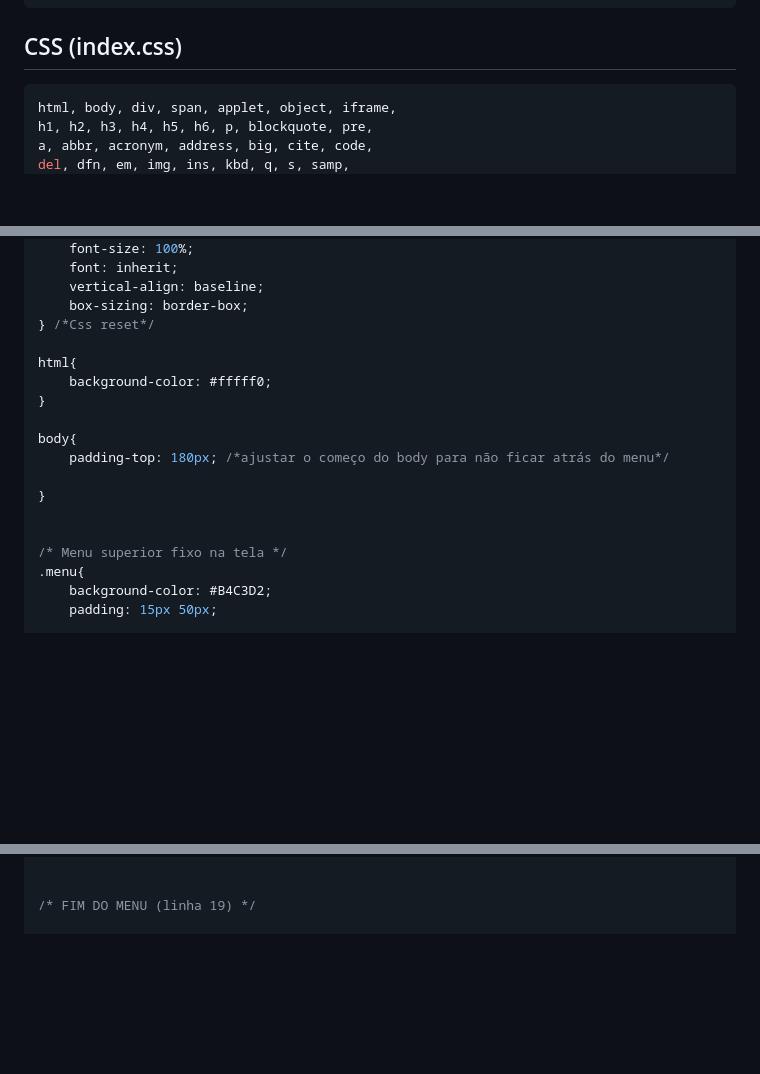
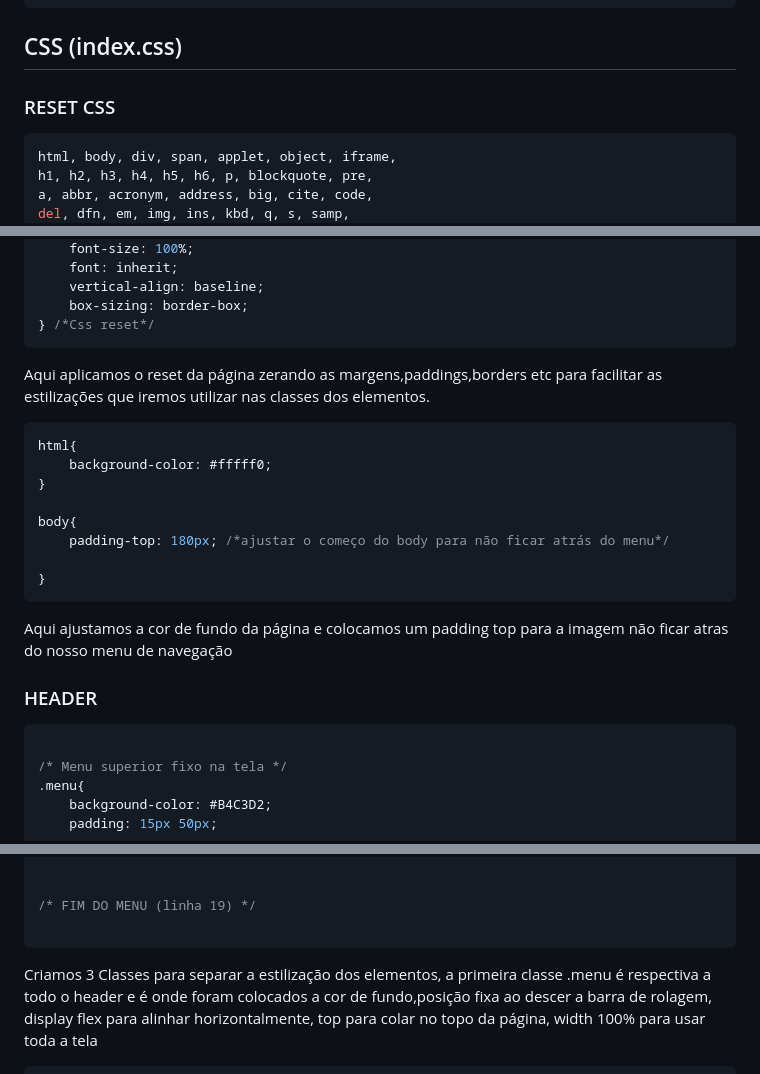
Before and after one commit to Guigspinho/projeto_lagarta_02H, a Markdown page: README.md, 3 parts joined by grey strips. GitHub-like rendering; blank space fills up the shorter version.

Commit message:
Mobas comit
Added CSS reset and header styles with explanations.

````diff
--- a/README.md
+++ b/README.md
@@ -268,6 +268,7 @@ Ao fim da pagina temos o nosso footer, onde nele tem a localização ficticia da
 ```
 
 ## CSS (index.css)
+### RESET CSS
 ```css
 html, body, div, span, applet, object, iframe,
 h1, h2, h3, h4, h5, h6, p, blockquote, pre,
@@ -290,7 +291,10 @@ time, mark, audio, video {
 	vertical-align: baseline;
     box-sizing: border-box;
 } /*Css reset*/
+```
+Aqui aplicamos o reset da página zerando as margens,paddings,borders etc para facilitar as estilizações que iremos utilizar nas classes dos elementos.
 
+```css
 html{
     background-color: #fffff0;
 }
@@ -299,7 +303,12 @@ body{
     padding-top: 180px; /*ajustar o começo do body para não ficar atrás do menu*/
 
 }
+```
+Aqui ajustamos a cor de fundo da página e colocamos um padding top para a imagem não ficar atras do nosso menu de navegação
 
+### HEADER
+
+```css
 
 /* Menu superior fixo na tela */
 .menu{
@@ -346,6 +355,9 @@ body{
 
 /* FIM DO MENU (linha 19) */
 
+```
+Criamos 3 Classes para separar a estilização dos elementos, a primeira classe .menu é respectiva a todo o header e é onde foram colocados a cor de fundo,posição fixa ao descer a barra de rolagem, display flex para alinhar horizontalmente, top para colar no topo da página, width 100% para usar toda a tela
+```css
 .tituloinicial{
     font-family: 'Gill Sans', 'Gill Sans MT', Calibri, 'Trebuchet MS', sans-serif;
     font-size: 34px;
````
